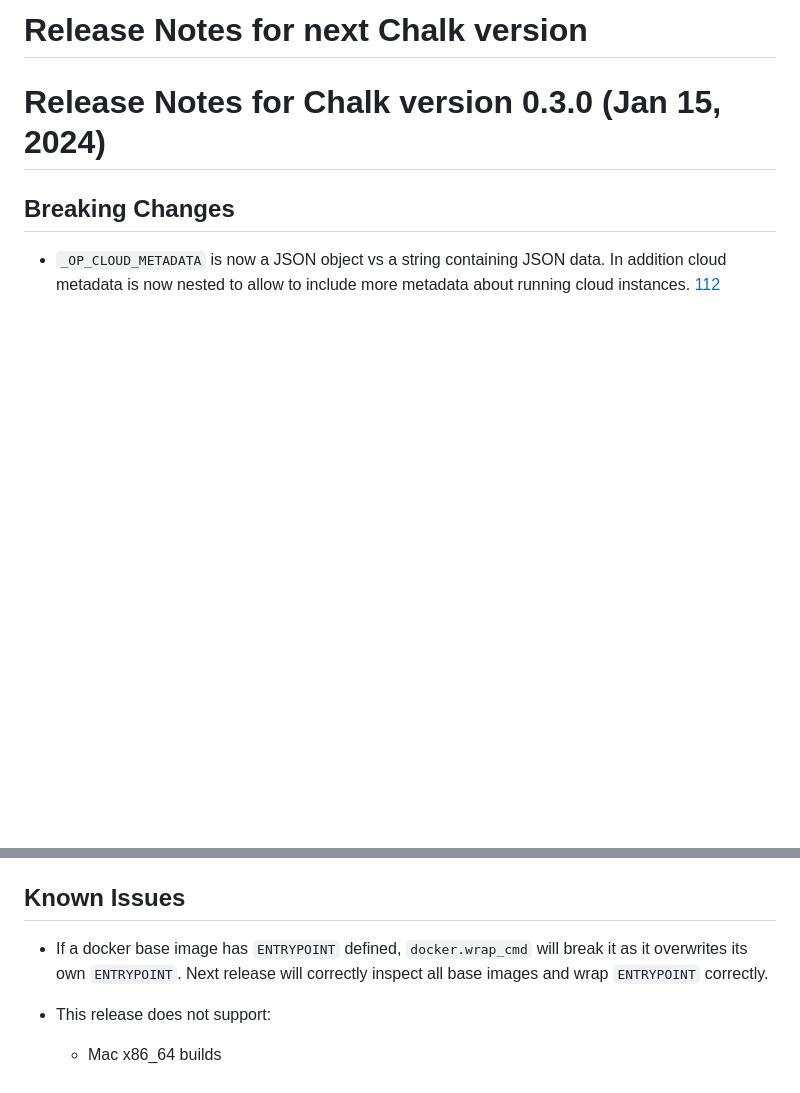
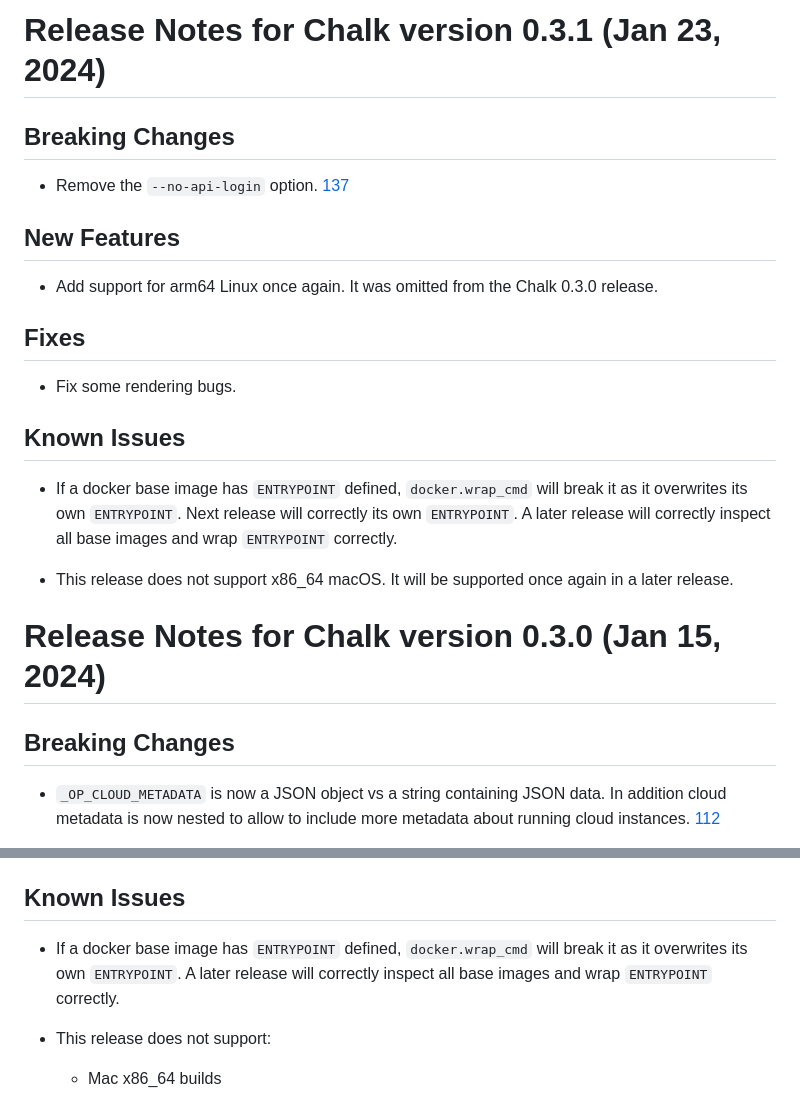
Before and after one commit to crashappsec/chalk, a Markdown page: src/docs/core-release-notes.md, 2 parts joined by grey strips. Drawn GitHub-style; blank space fills up the shorter version.

Commit message:
docs(core-release-notes): update for chalk 0.3.1

```diff
--- a/src/docs/core-release-notes.md
+++ b/src/docs/core-release-notes.md
@@ -1,4 +1,29 @@
-# Release Notes for next Chalk version
+# Release Notes for Chalk version 0.3.1 (Jan 23, 2024)
+
+## Breaking Changes
+
+- Remove the `--no-api-login` option.
+  [137](https://github.com/crashappsec/chalk/pull/137)
+
+## New Features
+
+- Add support for arm64 Linux once again.
+  It was omitted from the Chalk 0.3.0 release.
+
+## Fixes
+
+- Fix some rendering bugs.
+
+## Known Issues
+
+- If a docker base image has `ENTRYPOINT` defined,
+  `docker.wrap_cmd` will break it as it overwrites
+  its own `ENTRYPOINT`. Next release will correctly
+  its own `ENTRYPOINT`. A later release will correctly
+  inspect all base images and wrap `ENTRYPOINT` correctly.
+
+- This release does not support x86_64 macOS.
+  It will be supported once again in a later release.
 
 # Release Notes for Chalk version 0.3.0 (Jan 15, 2024)
 
@@ -92,7 +117,7 @@
 
 - If a docker base image has `ENTRYPOINT` defined,
   `docker.wrap_cmd` will break it as it overwrites
-  its own `ENTRYPOINT`. Next release will correctly
+  its own `ENTRYPOINT`. A later release will correctly
   inspect all base images and wrap `ENTRYPOINT` correctly.
 - This release does not support:
 
```
